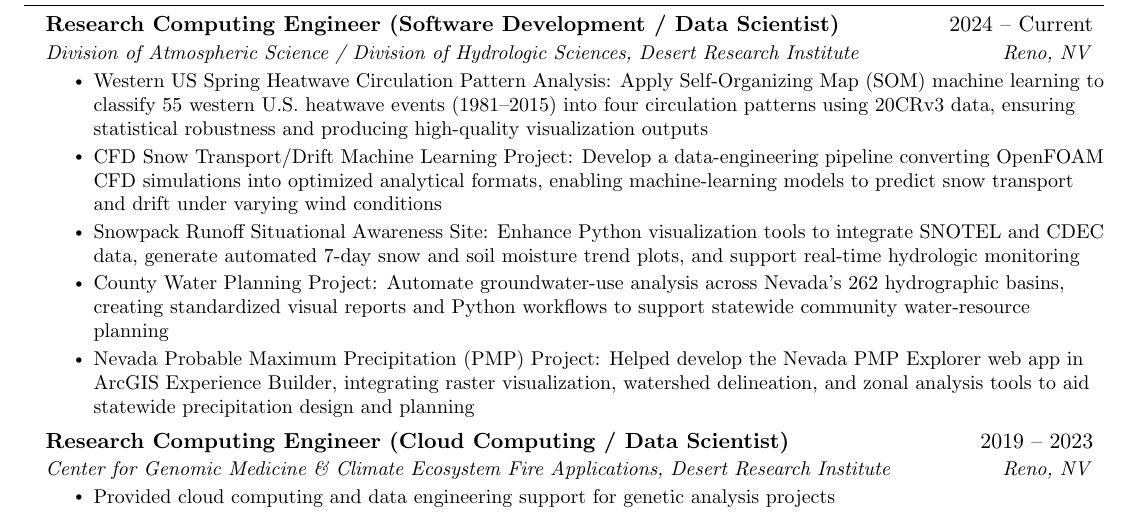
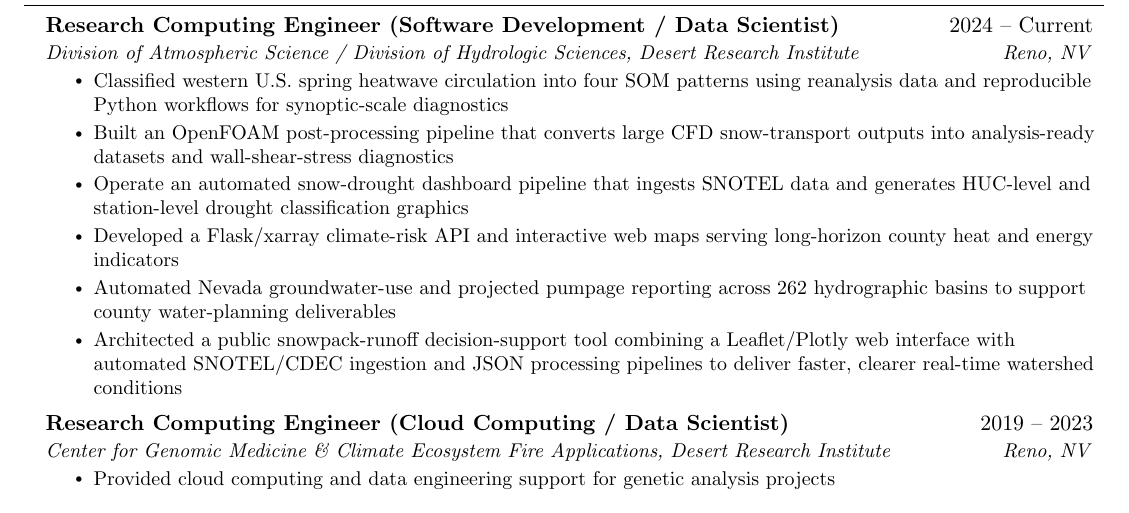
Before and after one commit to ajoros/resume, a LaTeX CV (andrew_joros_resume.tex): part of page 1 of 4, cut so that both start at the same text. Compiled offline with pdfLaTeX.

Commit message:
Refresh 2024-current experience bullets with recent projects
Update the current DRI role bullets to reflect recent SOM, CFD, snow-drought,
climate-risk API, groundwater planning, and snowpack-runoff architecture work,
and regenerate the compiled resume PDF.

Co-authored-by: Cursor <cursoragent@cursor.com>

```diff
--- a/andrew_joros_resume.tex
+++ b/andrew_joros_resume.tex
@@ -126,11 +126,12 @@ Research computing engineer specializing in AI/ML, cloud computing, and data eng
       {Research Computing Engineer (Software Development / Data Scientist)}{2024 -- Current}
       {Division of Atmospheric Science / Division of Hydrologic Sciences, Desert Research Institute}{Reno, NV}
       \resumeItemListStart
-        \resumeItem{Western US Spring Heatwave Circulation Pattern Analysis: Apply Self-Organizing Map (SOM) machine learning to classify 55 western U.S. heatwave events (1981--2015) into four circulation patterns using 20CRv3 data, ensuring statistical robustness and producing high-quality visualization outputs}
-        \resumeItem{CFD Snow Transport/Drift Machine Learning Project: Develop a data-engineering pipeline converting OpenFOAM CFD simulations into optimized analytical formats, enabling machine-learning models to predict snow transport and drift under varying wind conditions}
-        \resumeItem{Snowpack Runoff Situational Awareness Site: Enhance Python visualization tools to integrate SNOTEL and CDEC data, generate automated 7-day snow and soil moisture trend plots, and support real-time hydrologic monitoring}
-        \resumeItem{County Water Planning Project: Automate groundwater-use analysis across Nevada's 262 hydrographic basins, creating standardized visual reports and Python workflows to support statewide community water-resource planning}
-        \resumeItem{Nevada Probable Maximum Precipitation (PMP) Project: Helped develop the Nevada PMP Explorer web app in ArcGIS Experience Builder, integrating raster visualization, watershed delineation, and zonal analysis tools to aid statewide precipitation design and planning}
+        \resumeItem{Classified western U.S. spring heatwave circulation into four SOM patterns using reanalysis data and reproducible Python workflows for synoptic-scale diagnostics}
+        \resumeItem{Built an OpenFOAM post-processing pipeline that converts large CFD snow-transport outputs into analysis-ready datasets and wall-shear-stress diagnostics}
+        \resumeItem{Operate an automated snow-drought dashboard pipeline that ingests SNOTEL data and generates HUC-level and station-level drought classification graphics}
+        \resumeItem{Developed a Flask/xarray climate-risk API and interactive web maps serving long-horizon county heat and energy indicators}
+        \resumeItem{Automated Nevada groundwater-use and projected pumpage reporting across 262 hydrographic basins to support county water-planning deliverables}
+        \resumeItem{Architected a public snowpack-runoff decision-support tool combining a Leaflet/Plotly web interface with automated SNOTEL/CDEC ingestion and JSON processing pipelines to deliver faster, clearer real-time watershed conditions}
       \resumeItemListEnd
 
     \resumeSubheading
```
Also changed, not shown: andrew_joros_resume.pdf.
